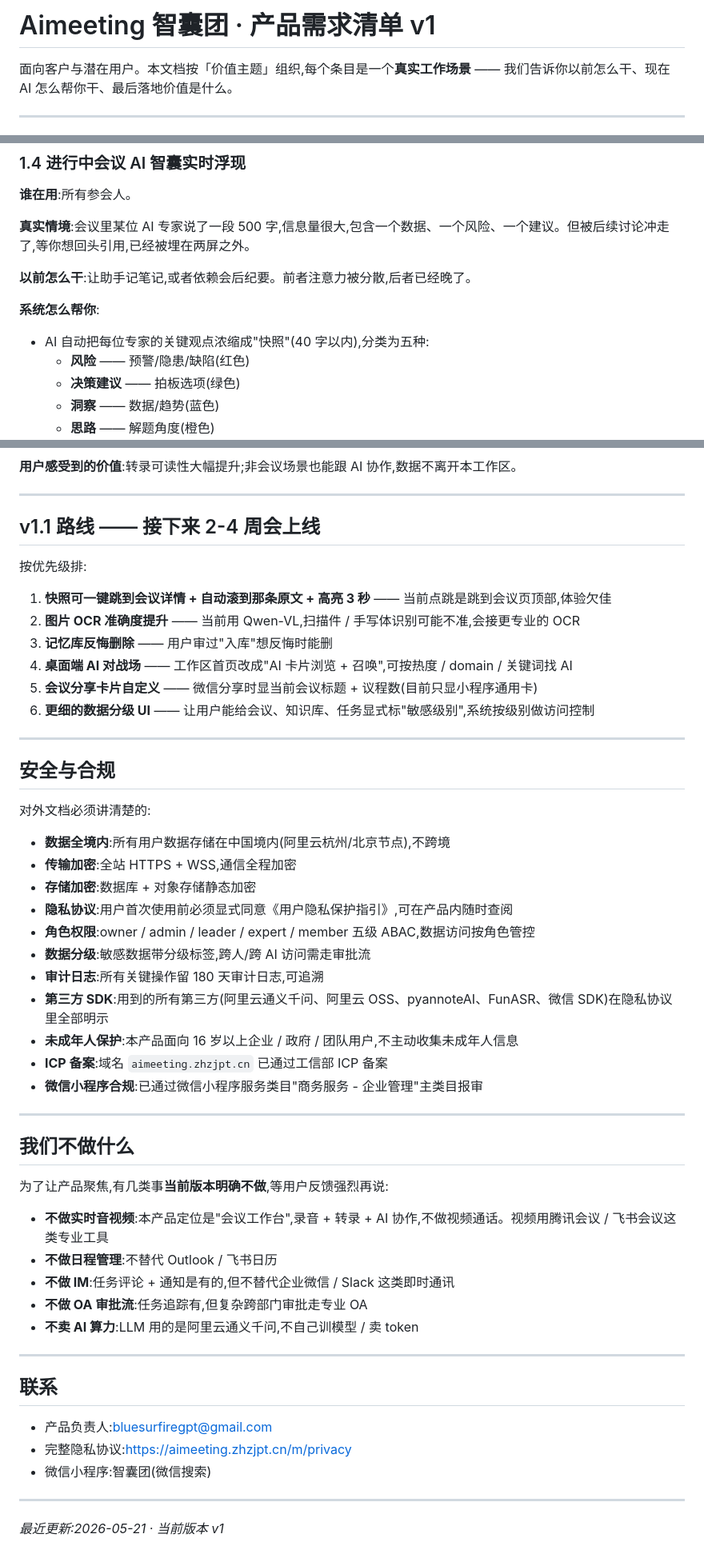
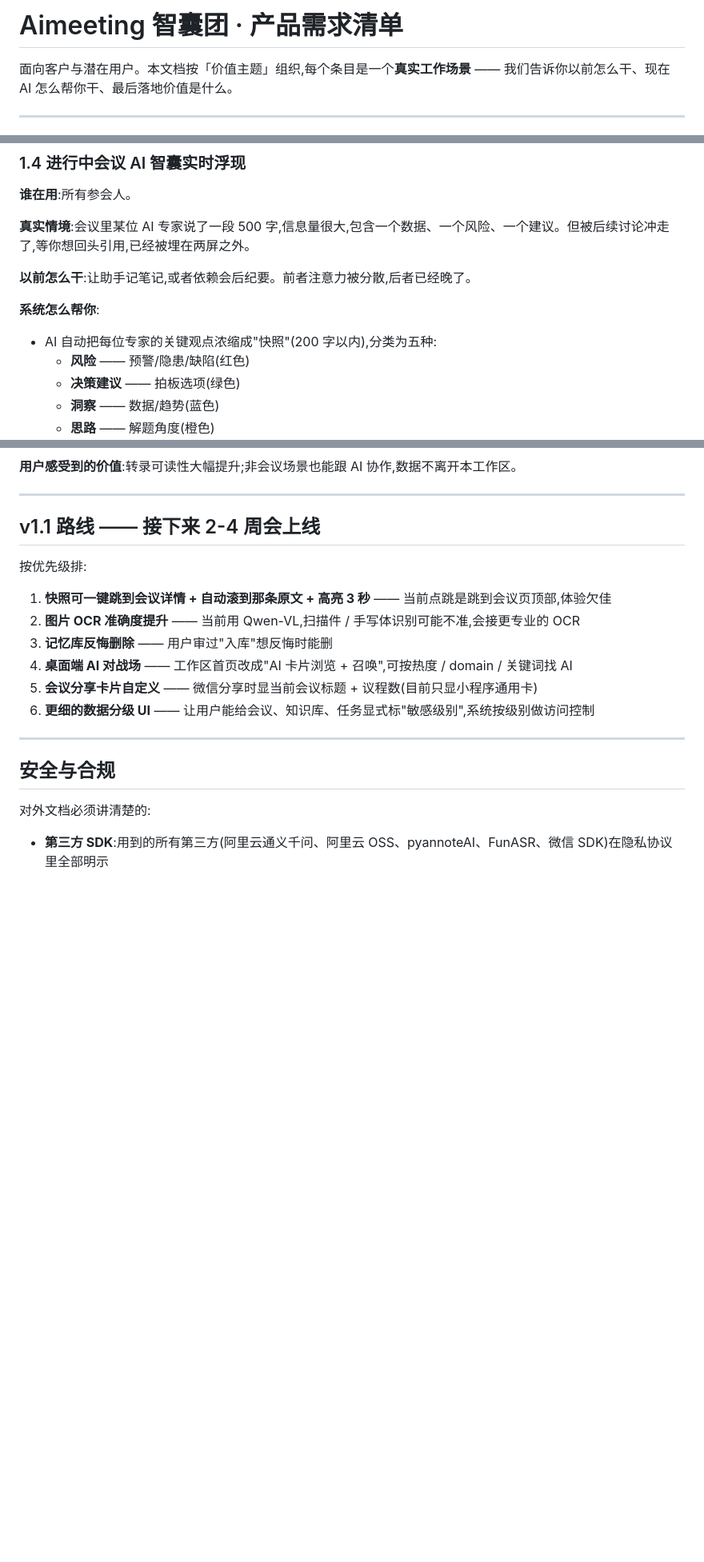
Before and after one commit to bluesurfiregpt-creator/aimeeting, a Markdown page: docs/product-needs-v1.md, 3 parts joined by grey strips. Shown at 80% size. GitHub-like rendering; blank space fills up the shorter version.

```diff
--- a/docs/product-needs-v1.md
+++ b/docs/product-needs-v1.md
@@ -1,4 +1,4 @@
-# Aimeeting 智囊团 · 产品需求清单 v1
+# Aimeeting 智囊团 · 产品需求清单
 
 面向客户与潜在用户。本文档按「价值主题」组织,每个条目是一个**真实工作场景** —— 我们告诉你以前怎么干、现在 AI 怎么帮你干、最后落地价值是什么。
 
@@ -82,7 +82,7 @@
 **以前怎么干**:让助手记笔记,或者依赖会后纪要。前者注意力被分散,后者已经晚了。
 
 **系统怎么帮你**:
-- AI 自动把每位专家的关键观点浓缩成"快照"(40 字以内),分类为五种:
+- AI 自动把每位专家的关键观点浓缩成"快照"(200 字以内),分类为五种:
   - **风险** —— 预警/隐患/缺陷(红色)
   - **决策建议** —— 拍板选项(绿色)
   - **洞察** —— 数据/趋势(蓝色)
@@ -399,38 +399,5 @@ AI 主动给的能力,让人变"超人"。
 
 对外文档必须讲清楚的:
 
-- **数据全境内**:所有用户数据存储在中国境内(阿里云杭州/北京节点),不跨境
-- **传输加密**:全站 HTTPS + WSS,通信全程加密
-- **存储加密**:数据库 + 对象存储静态加密
-- **隐私协议**:用户首次使用前必须显式同意《用户隐私保护指引》,可在产品内随时查阅
-- **角色权限**:owner / admin / leader / expert / member 五级 ABAC,数据访问按角色管控
-- **数据分级**:敏感数据带分级标签,跨人/跨 AI 访问需走审批流
-- **审计日志**:所有关键操作留 180 天审计日志,可追溯
+
 - **第三方 SDK**:用到的所有第三方(阿里云通义千问、阿里云 OSS、pyannoteAI、FunASR、微信 SDK)在隐私协议里全部明示
-- **未成年人保护**:本产品面向 16 岁以上企业 / 政府 / 团队用户,不主动收集未成年人信息
-- **ICP 备案**:域名 `aimeeting.zhzjpt.cn` 已通过工信部 ICP 备案
-- **微信小程序合规**:已通过微信小程序服务类目"商务服务 - 企业管理"主类目报审
-
----
-
-## 我们不做什么
-
-为了让产品聚焦,有几类事**当前版本明确不做**,等用户反馈强烈再说:
-
-- **不做实时音视频**:本产品定位是"会议工作台",录音 + 转录 + AI 协作,不做视频通话。视频用腾讯会议 / 飞书会议这类专业工具
-- **不做日程管理**:不替代 Outlook / 飞书日历
-- **不做 IM**:任务评论 + 通知是有的,但不替代企业微信 / Slack 这类即时通讯
-- **不做 OA 审批流**:任务追踪有,但复杂跨部门审批走专业 OA
-- **不卖 AI 算力**:LLM 用的是阿里云通义千问,不自己训模型 / 卖 token
-
----
-
-## 联系
-
-- 产品负责人:bluesurfiregpt@gmail.com
-- 完整隐私协议:[https://aimeeting.zhzjpt.cn/m/privacy](https://aimeeting.zhzjpt.cn/m/privacy)
-- 微信小程序:智囊团(微信搜索)
-
----
-
-_最近更新:2026-05-21 · 当前版本 v1_
```
Also changed, not shown: docs/kimi-tests/v1.1.0-native-mp-kimi.md (added, +354 -0 lines), docs/release/v1.1.0-deploy-guide.md (added, +205 -0 lines).
